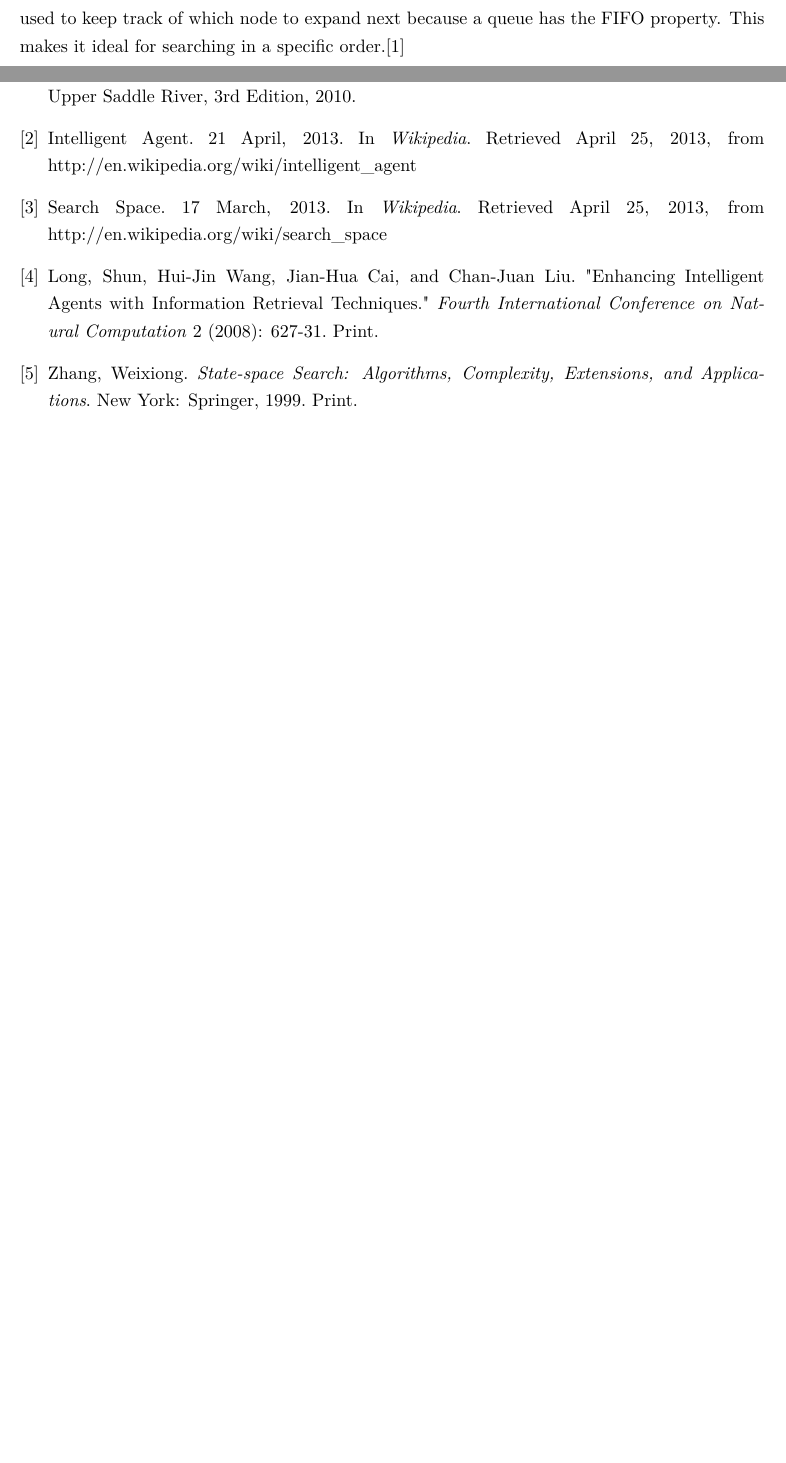
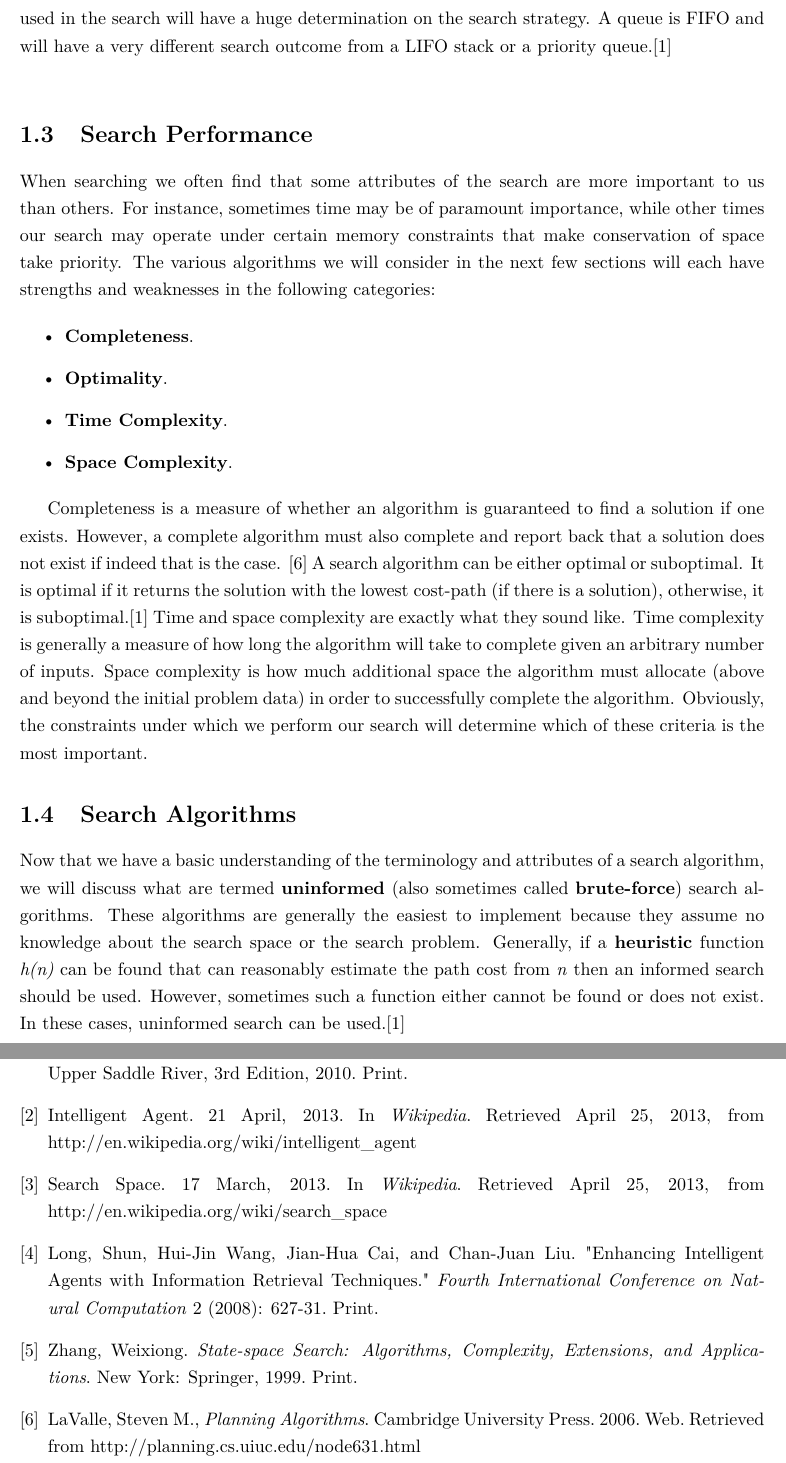
Before and after one commit to miguelut/ai_project, a LaTeX document (Report.tex): two parts of pages 6 and 7 of 7, joined at a grey line, cut at the place of the change, the shorter picture padded with empty space. Compiled offline with pdfLaTeX.

Commit message:
Added performance and beginning of algorithm description.

```diff
--- a/Report.tex
+++ b/Report.tex
@@ -116,10 +116,49 @@ Together with the elements of a well-defined problem it is easy to see how to
 generate a child node given a parent node and an action.  Given a state and an
 action we can apply the transition model to get the child node's state.  The
 path cost is then computed with the information from the problem, and can be
-constant or dynamic in nature.  Generally, a queue data structure is used to
-keep track of which node to expand next because a queue has the FIFO property.
-This makes it ideal for searching in a specific order.\cite{norvig}\newline
-\indent
+constant or dynamic in nature.  Generally, choosing the data structure used in
+the search will have a huge determination on the search strategy.  A queue
+is FIFO and will have a very different search outcome from a LIFO stack or a
+priority queue.\cite{norvig}\newline
+
+\section{Search Performance}
+When searching we often find that some attributes of the search are more
+important to us than others.  For instance, sometimes time may be of
+paramount importance, while other times our search may operate under certain
+memory constraints that make conservation of space take priority.  The various
+algorithms we will consider in the next few sections will each have strengths
+and weaknesses in the following categories:
+
+\begin{itemize}
+\item \textbf{Completeness}.
+\item \textbf{Optimality}.
+\item \textbf{Time Complexity}.
+\item \textbf{Space Complexity}.
+\end{itemize}
+
+Completeness is a measure of whether an algorithm is guaranteed to find a
+solution if one exists.  However, a complete algorithm must also complete and
+report back that a solution does not exist if indeed that is the case.
+\cite{lavalle06} A search algorithm can be either optimal or suboptimal.  It
+is optimal if it returns the solution with the lowest cost-path (if there is a
+solution), otherwise, it is suboptimal.\cite{norvig} Time and space complexity
+are exactly what they sound like.  Time complexity is generally a measure of
+how long the algorithm will take to complete given an arbitrary number of
+inputs.  Space complexity is how much additional space the algorithm must
+allocate (above and beyond the initial problem data) in order to successfully
+complete the algorithm.  Obviously, the constraints under which we perform our
+search will determine which of these criteria is the most important.
+
+\section{Search Algorithms}
+Now that we have a basic understanding of the terminology and attributes of a
+search algorithm, we will discuss what are termed \textbf{uninformed} (also
+sometimes called \textbf{brute-force}) search algorithms.  These algorithms
+are generally the easiest to implement because they assume no knowledge about
+the search space or the search problem.  Generally, if a \textbf{heuristic}
+function \textit{h(n)} can be found that can reasonably estimate the path cost
+from \textit{n} then an informed search should be used.  However, sometimes such
+a function either cannot be found or does not exist.  In these cases, uninformed
+search can be used.\cite{norvig}
 
 \begin{thebibliography}{9}
 
@@ -128,7 +167,7 @@ This makes it ideal for searching in a specific order.\cite{norvig}\newline
     \textit{Artificial Intelligence: A Modern Approach}.
     Prentice Hall, Upper Saddle River,
     3rd Edition,
-    2010.
+    2010. Print.
 
   \bibitem{wikiAgent}
     Intelligent Agent. 21 April, 2013.
@@ -150,6 +189,12 @@ This makes it ideal for searching in a specific order.\cite{norvig}\newline
     Zhang, Weixiong. \textit{State-space Search: Algorithms, Complexity,
     Extensions, and Applications}. New York: Springer, 1999. Print.
 
+  \bibitem{lavalle06}
+    LaValle, Steven M., \textit{Planning Algorithms}.
+    Cambridge University Press. 2006. Web.
+    Retrieved from http://planning.cs.uiuc.edu/node631.html
+
+
 \end{thebibliography}
 
 \end{document}
```
Also changed, not shown: Report.tex (4 more changed lines).
